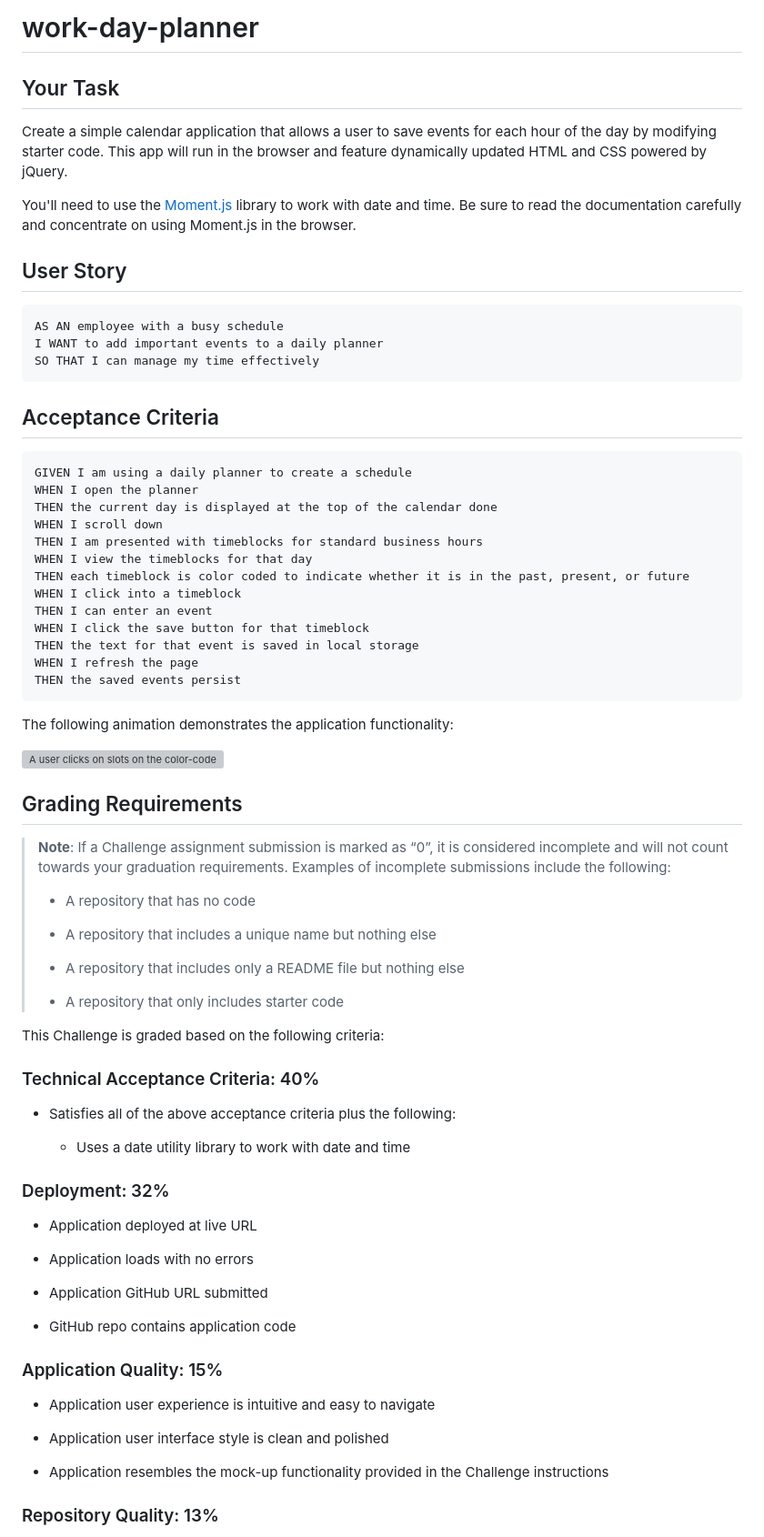
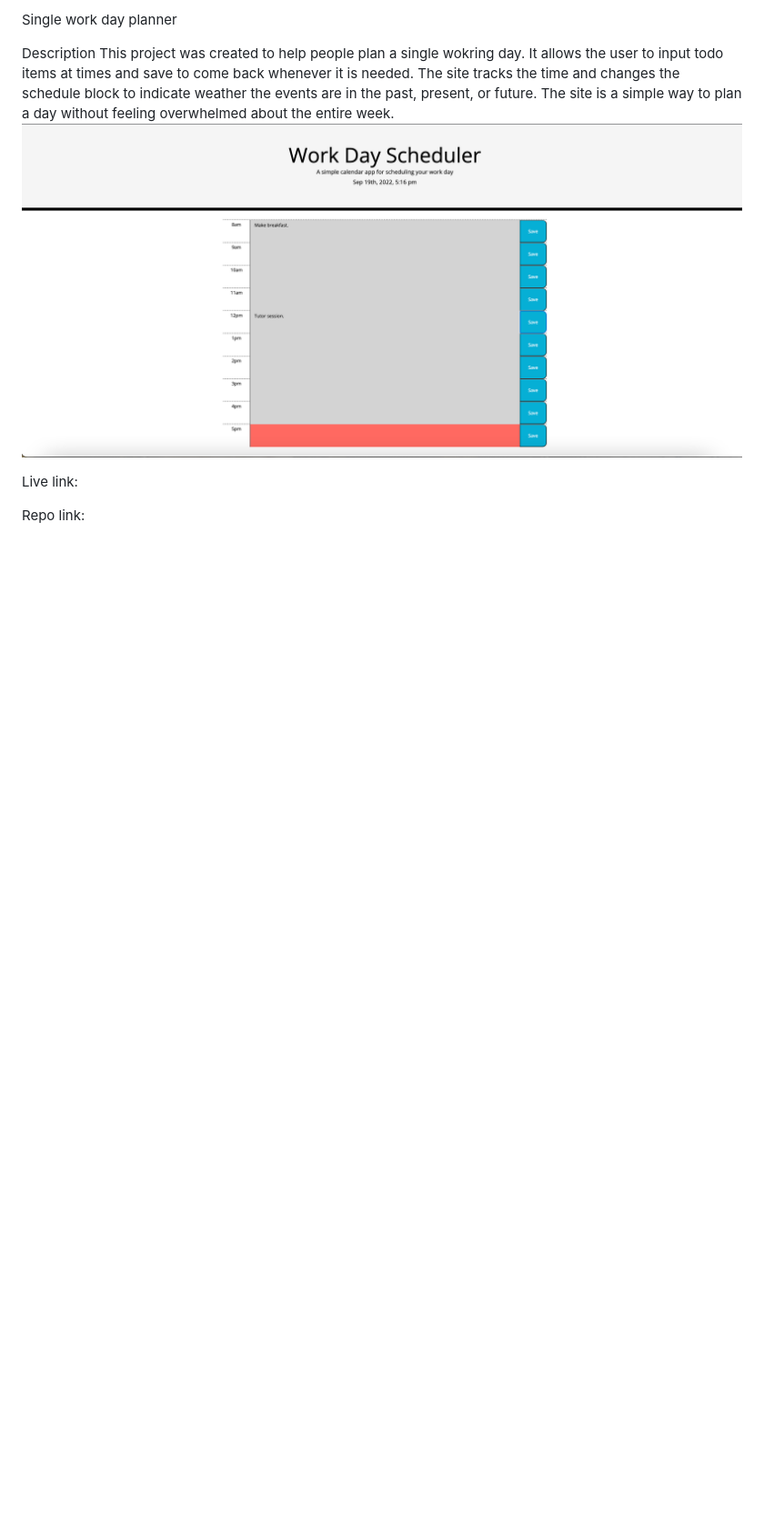
Before and after one commit to Hrzonca/work-day-planner, a Markdown page: README.md, the part around the change printed below. Shown: that part at 91% size. Rendered like a GitHub page; pictures changed too: assets/page.png (added); blank space fills up the shorter version; grey boxes are pictures that could not be loaded.

````diff
--- a/README.md
+++ b/README.md
@@ -1,79 +1,10 @@
-# work-day-planner
+Single work day planner
 
-## Your Task
+Description
+This project was created to help people plan a single wokring day. It allows the user to input todo items at times and save to come back whenever it is needed. The site tracks the time and changes the schedule block to indicate weather the events are in the past, present, or future. The site is a simple way to plan a day without feeling overwhelmed about the entire week.
+![page.png](assets/page.png)
 
-Create a simple calendar application that allows a user to save events for each hour of the day by modifying starter code. This app will run in the browser and feature dynamically updated HTML and CSS powered by jQuery.
+Live link:
 
-You'll need to use the [Moment.js](https://momentjs.com/) library to work with date and time. Be sure to read the documentation carefully and concentrate on using Moment.js in the browser.
+Repo link:
 
-## User Story
-
-```md
-AS AN employee with a busy schedule
-I WANT to add important events to a daily planner
-SO THAT I can manage my time effectively
-```
-
-## Acceptance Criteria
-
-```md
-GIVEN I am using a daily planner to create a schedule
-WHEN I open the planner
-THEN the current day is displayed at the top of the calendar done
-WHEN I scroll down
-THEN I am presented with timeblocks for standard business hours
-WHEN I view the timeblocks for that day
-THEN each timeblock is color coded to indicate whether it is in the past, present, or future
-WHEN I click into a timeblock
-THEN I can enter an event
-WHEN I click the save button for that timeblock
-THEN the text for that event is saved in local storage
-WHEN I refresh the page
-THEN the saved events persist
-```
-
-The following animation demonstrates the application functionality:
-
-![A user clicks on slots on the color-coded calendar and edits the events.](./Assets/05-third-party-apis-homework-demo.gif)
-
-
-## Grading Requirements
-
-> **Note**: If a Challenge assignment submission is marked as “0”, it is considered incomplete and will not count towards your graduation requirements. Examples of incomplete submissions include the following:
->
-> * A repository that has no code
->
-> * A repository that includes a unique name but nothing else
->
-> * A repository that includes only a README file but nothing else
->
-> * A repository that only includes starter code
-
-This Challenge is graded based on the following criteria:
-
-### Technical Acceptance Criteria: 40%
-
-* Satisfies all of the above acceptance criteria plus the following:
-
-  * Uses a date utility library to work with date and time
-
-### Deployment: 32%
-
-* Application deployed at live URL
-
-* Application loads with no errors
-
-* Application GitHub URL submitted
-
-* GitHub repo contains application code
-
-### Application Quality: 15%
-
-* Application user experience is intuitive and easy to navigate
-
-* Application user interface style is clean and polished
-
-* Application resembles the mock-up functionality provided in the Challenge instructions
-
-### Repository Quality: 13%
-
````
Also changed, not shown: other parts of README.md (+2 -20 lines), 4 other files.
